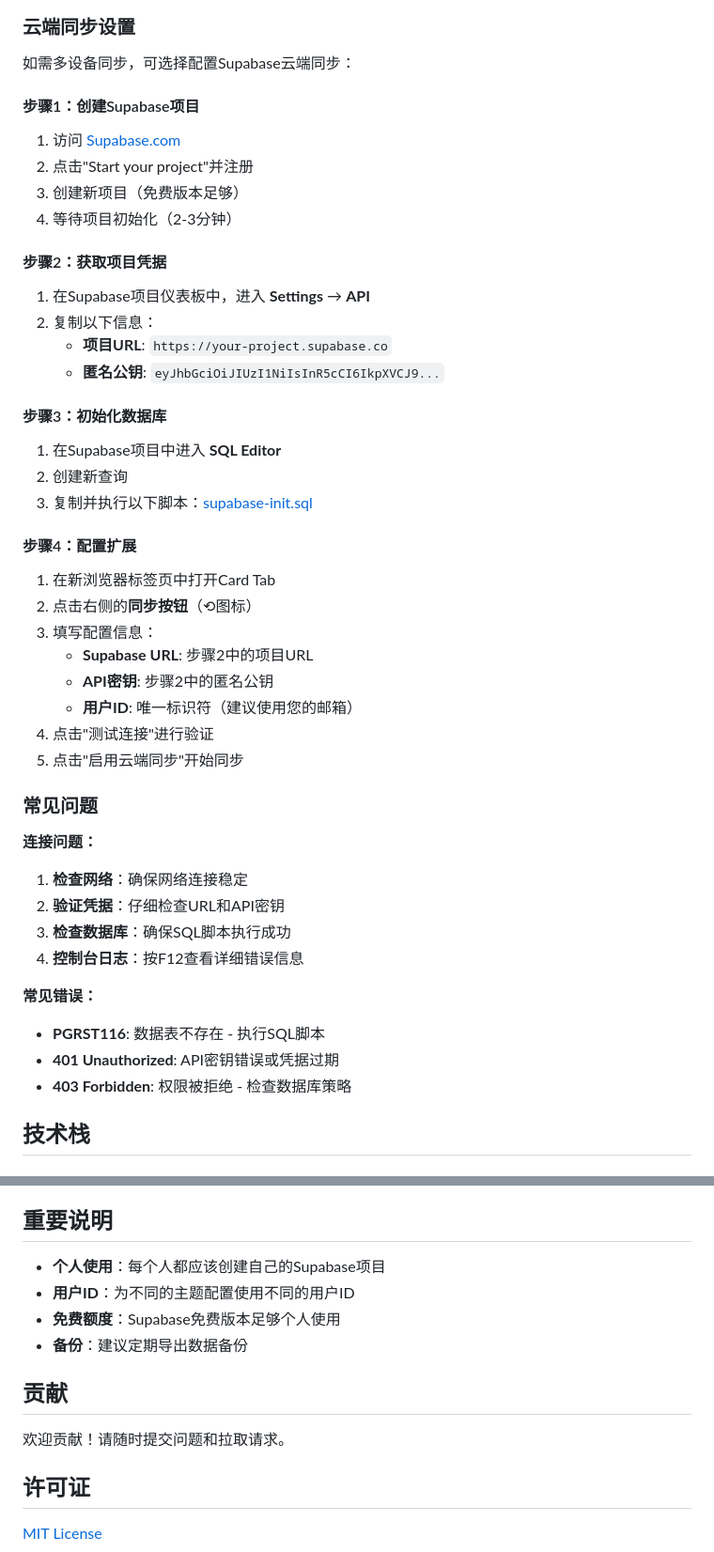
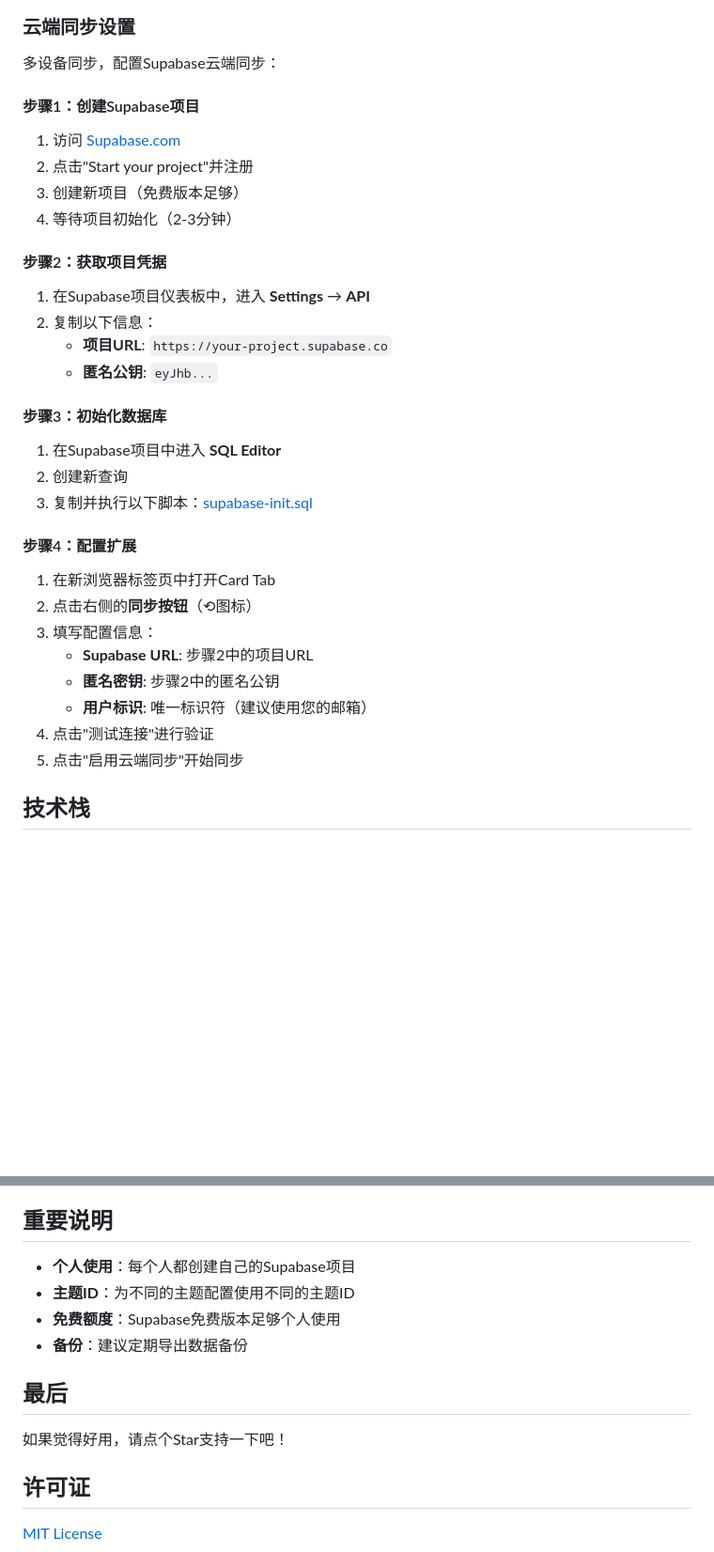
Before and after one commit to EDaoren/card-tab, a Markdown page: README.md, 2 parts joined by grey strips. Shown at 94% size. Rendered like a GitHub page; blank space fills up the shorter version.

Commit message:
fix：更新readme

```diff
--- a/README.md
+++ b/README.md
@@ -60,7 +60,7 @@
 
 ### 云端同步设置
 
-如需多设备同步，可选择配置Supabase云端同步：
+多设备同步，配置Supabase云端同步：
 
 #### 步骤1：创建Supabase项目
 
@@ -74,7 +74,7 @@
 1. 在Supabase项目仪表板中，进入 **Settings** → **API**
 2. 复制以下信息：
    - **项目URL**: `https://your-project.supabase.co`
-   - **匿名公钥**: `eyJhbGciOiJIUzI1NiIsInR5cCI6IkpXVCJ9...`
+   - **匿名公钥**: `eyJhb...`
 
 #### 步骤3：初始化数据库
 
@@ -88,23 +88,11 @@
 2. 点击右侧的**同步按钮**（⟲图标）
 3. 填写配置信息：
    - **Supabase URL**: 步骤2中的项目URL
-   - **API密钥**: 步骤2中的匿名公钥
-   - **用户ID**: 唯一标识符（建议使用您的邮箱）
+   - **匿名密钥**: 步骤2中的匿名公钥
+   - **用户标识**: 唯一标识符（建议使用您的邮箱）
 4. 点击"测试连接"进行验证
 5. 点击"启用云端同步"开始同步
 
-### 常见问题
-
-**连接问题：**
-1. **检查网络**：确保网络连接稳定
-2. **验证凭据**：仔细检查URL和API密钥
-3. **检查数据库**：确保SQL脚本执行成功
-4. **控制台日志**：按F12查看详细错误信息
-
-**常见错误：**
-- **PGRST116**: 数据表不存在 - 执行SQL脚本
-- **401 Unauthorized**: API密钥错误或凭据过期
-- **403 Forbidden**: 权限被拒绝 - 检查数据库策略
 
 ## 技术栈
 
@@ -150,14 +138,14 @@ node build.js
 
 ## 重要说明
 
-- **个人使用**：每个人都应该创建自己的Supabase项目
-- **用户ID**：为不同的主题配置使用不同的用户ID
+- **个人使用**：每个人都创建自己的Supabase项目
+- **主题ID**：为不同的主题配置使用不同的主题ID
 - **免费额度**：Supabase免费版本足够个人使用
 - **备份**：建议定期导出数据备份
 
-## 贡献
+## 最后
 
-欢迎贡献！请随时提交问题和拉取请求。
+如果觉得好用，请点个Star支持一下吧！
 
 ## 许可证
 
```
